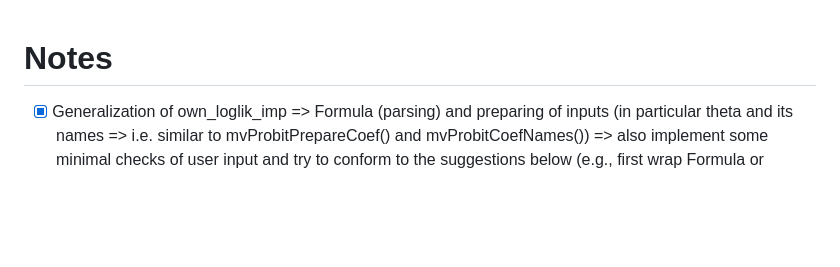
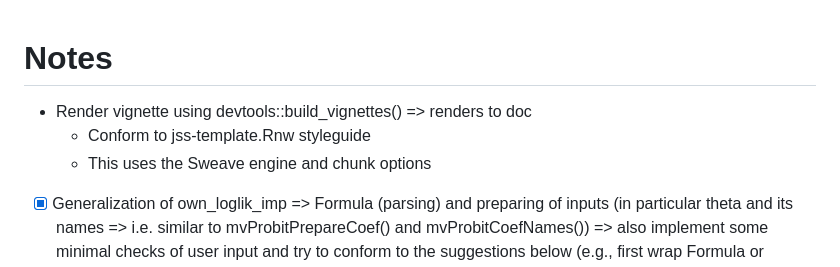
Before and after one commit to dheimgartner/OPSR, a Markdown page: NOTES.md, the part around the change. Drawn GitHub-style; blank space fills up the shorter version.

Commit message:
note on rendering the vignette

```diff
--- a/NOTES.md
+++ b/NOTES.md
@@ -1,5 +1,8 @@
 # Notes
 
+- Render vignette using devtools::build_vignettes() => renders to doc
+  - Conform to jss-template.Rnw styleguide
+  - This uses the Sweave engine and chunk options
 
 
 -[x] Generalization of own_loglik_imp => Formula (parsing) and preparing of inputs (in particular theta and its names => i.e. similar to mvProbitPrepareCoef() and mvProbitCoefNames()) => also implement some minimal checks of user input and try to conform to the suggestions below (e.g., first wrap Formula or metaprogramming for model.frame mf, etc.)
```
